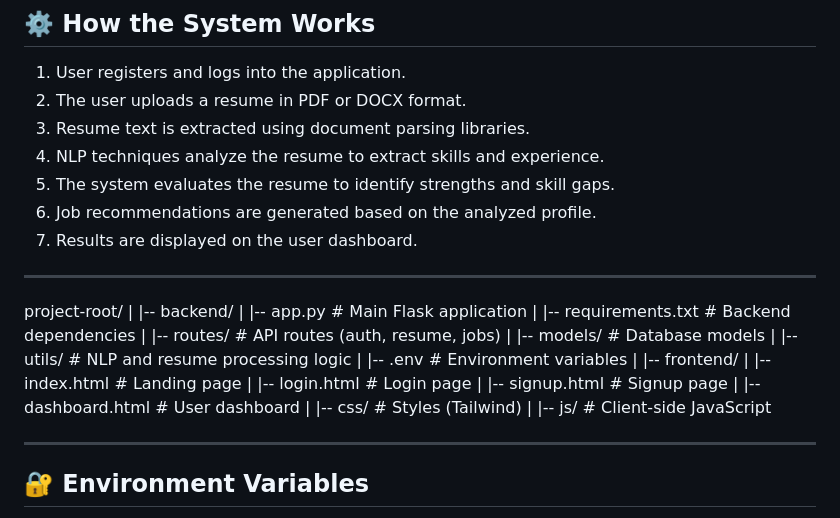
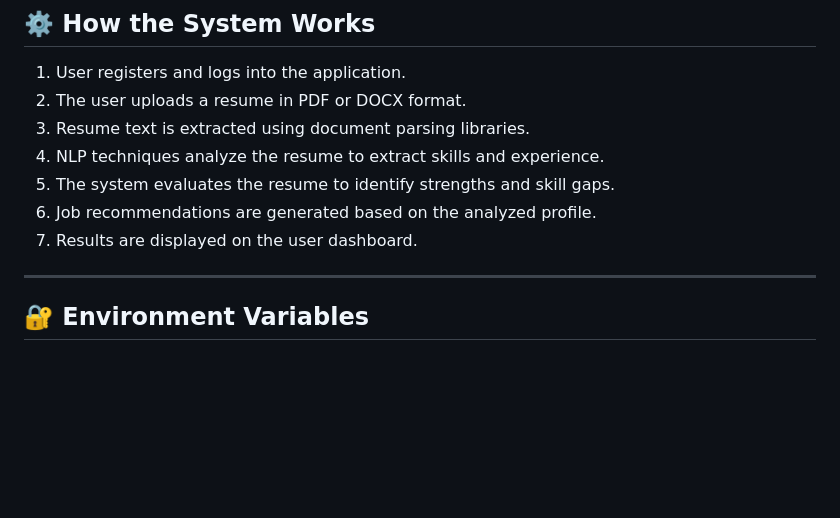
Before and after one commit to Ananya838/Resume-Analysis-and-job-Recommendation, a Markdown page: README.md, the part around the change. Rendered like a GitHub page; blank space fills up the shorter version.

Commit message:
Update README to remove project structure details
Removed project structure section from README.

```diff
--- a/README.md
+++ b/README.md
@@ -59,26 +59,6 @@ Smart Resume Analyzer & Job Recommender is an AI-driven web application that hel
 5. The system evaluates the resume to identify strengths and skill gaps.
 6. Job recommendations are generated based on the analyzed profile.
 7. Results are displayed on the user dashboard.
-
----
-
-project-root/
-|
-|-- backend/
-|   |-- app.py              # Main Flask application
-|   |-- requirements.txt   # Backend dependencies
-|   |-- routes/             # API routes (auth, resume, jobs)
-|   |-- models/             # Database models
-|   |-- utils/              # NLP and resume processing logic
-|   |-- .env                # Environment variables
-|
-|-- frontend/
-|   |-- index.html          # Landing page
-|   |-- login.html          # Login page
-|   |-- signup.html         # Signup page
-|   |-- dashboard.html     # User dashboard
-|   |-- css/                # Styles (Tailwind)
-|   |-- js/                 # Client-side JavaScript
 
 ---
 
```
